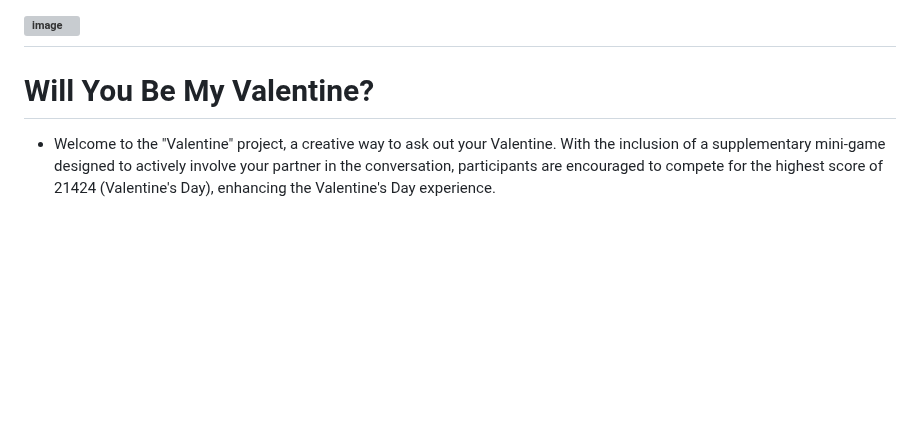
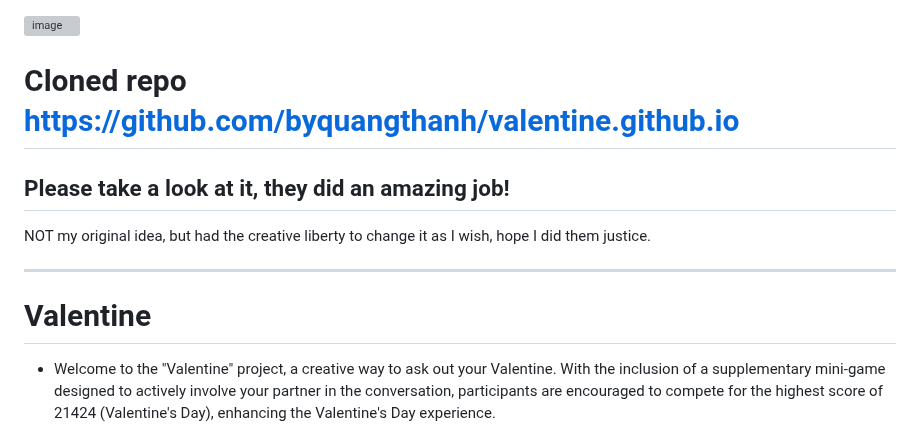
Before and after one commit to pandaboi1/Valentine, a Markdown page: README.md, the part around the change. Rendered like a GitHub page; blank space fills up the shorter version; grey boxes are pictures that could not be loaded.

Commit message:
Update README.md
Reference Link

```diff
--- a/README.md
+++ b/README.md
@@ -1,6 +1,12 @@
 ![image](https://github.com/pandaboi1/Valentine-s/assets/72881312/a840c5b2-341e-4ab3-a47d-bf2bb5371c5e)
+
+
+# Cloned repo [https://github.com/byquangthanh/valentine.github.io](https://github.com/byquangthanh/valentine.github.io)
+## Please take a look at it, they did an amazing job!
+NOT my original idea, but had the creative liberty to change it as I wish, hope I did them justice.
+
 ---
-# Will You Be My Valentine?
+# Valentine
 - Welcome to the "Valentine" project, a creative way to ask out your Valentine. With the inclusion of a supplementary mini-game designed to actively involve your partner in the conversation, participants are encouraged to compete for the highest score of 21424 (Valentine's Day), enhancing the Valentine's Day experience.
 ---
 ### Overview
```
